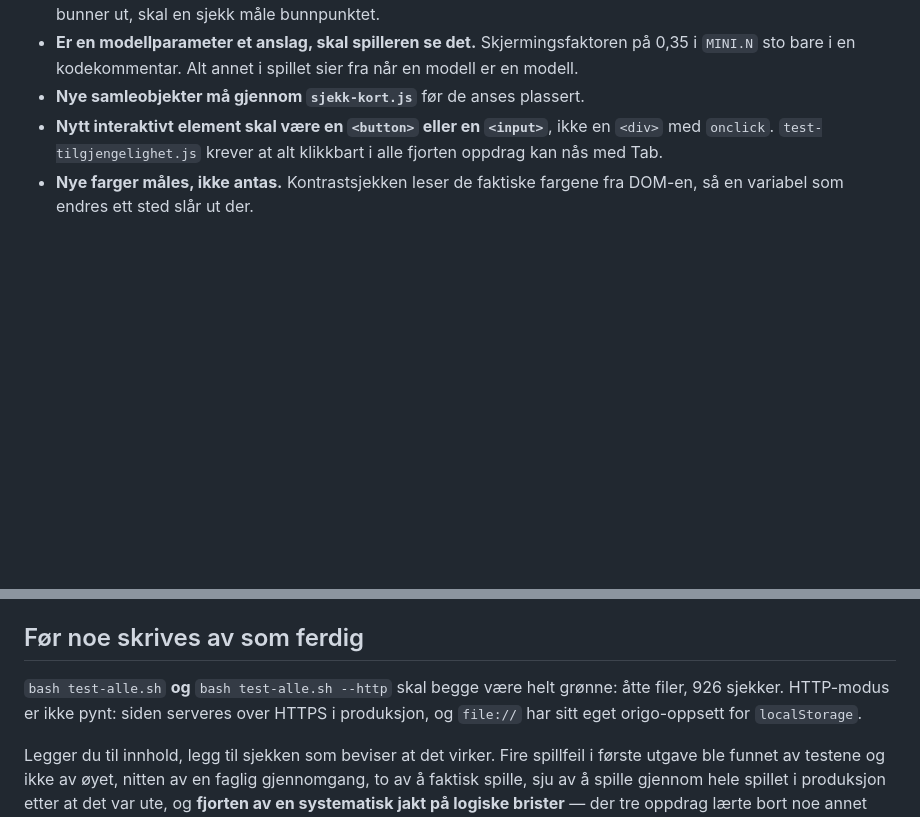
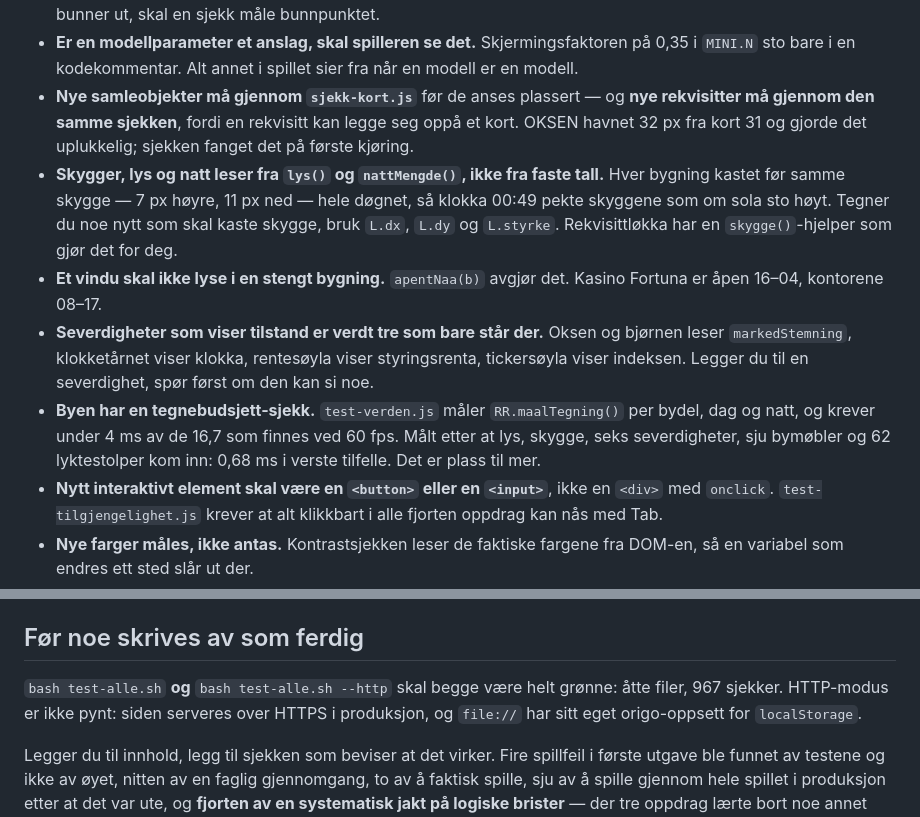
Before and after one commit to ValiantEvers/renteriket, a Markdown page: CLAUDE.md, 2 parts joined by grey strips. Drawn GitHub-style; blank space fills up the shorter version.

```diff
--- a/CLAUDE.md
+++ b/CLAUDE.md
@@ -63,7 +63,25 @@ byggesteg. Playwright er kun testavhengighet.
 - **Er en modellparameter et anslag, skal spilleren se det.** Skjermingsfaktoren
   på 0,35 i `MINI.N` sto bare i en kodekommentar. Alt annet i spillet sier fra
   når en modell er en modell.
-- **Nye samleobjekter må gjennom `sjekk-kort.js`** før de anses plassert.
+- **Nye samleobjekter må gjennom `sjekk-kort.js`** før de anses plassert — og
+  **nye rekvisitter må gjennom den samme sjekken**, fordi en rekvisitt kan legge
+  seg oppå et kort. OKSEN havnet 32 px fra kort 31 og gjorde det uplukkelig;
+  sjekken fanget det på første kjøring.
+- **Skygger, lys og natt leser fra `lys()` og `nattMengde()`, ikke fra faste
+  tall.** Hver bygning kastet før samme skygge — 7 px høyre, 11 px ned — hele
+  døgnet, så klokka 00:49 pekte skyggene som om sola sto høyt. Tegner du noe nytt
+  som skal kaste skygge, bruk `L.dx`, `L.dy` og `L.styrke`. Rekvisittløkka har en
+  `skygge()`-hjelper som gjør det for deg.
+- **Et vindu skal ikke lyse i en stengt bygning.** `apentNaa(b)` avgjør det.
+  Kasino Fortuna er åpen 16–04, kontorene 08–17.
+- **Severdigheter som viser tilstand er verdt tre som bare står der.** Oksen og
+  bjørnen leser `markedStemning`, klokketårnet viser klokka, rentesøyla viser
+  styringsrenta, tickersøyla viser indeksen. Legger du til en severdighet, spør
+  først om den kan si noe.
+- **Byen har en tegnebudsjett-sjekk.** `test-verden.js` måler `RR.maalTegning()`
+  per bydel, dag og natt, og krever under 4 ms av de 16,7 som finnes ved 60 fps.
+  Målt etter at lys, skygge, seks severdigheter, sju bymøbler og 62 lyktestolper
+  kom inn: 0,68 ms i verste tilfelle. Det er plass til mer.
 - **Nytt interaktivt element skal være en `<button>` eller en `<input>`**, ikke en
   `<div>` med `onclick`. `test-tilgjengelighet.js` krever at alt klikkbart i alle
   fjorten oppdrag kan nås med Tab.
@@ -87,7 +105,7 @@ byggesteg. Playwright er kun testavhengighet.
 ## Før noe skrives av som ferdig
 
 `bash test-alle.sh` **og** `bash test-alle.sh --http` skal begge være helt grønne:
-åtte filer, 926 sjekker. HTTP-modus er ikke pynt: siden serveres over HTTPS i
+åtte filer, 967 sjekker. HTTP-modus er ikke pynt: siden serveres over HTTPS i
 produksjon, og `file://` har sitt eget origo-oppsett for `localStorage`.
 
 Legger du til innhold, legg til sjekken som beviser at det virker. Fire spillfeil i
```
Also changed, not shown: README.md (+32 -2 lines).
